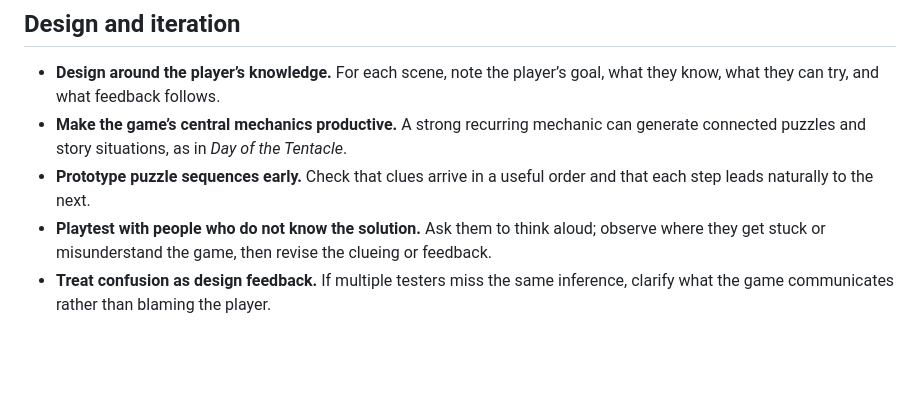
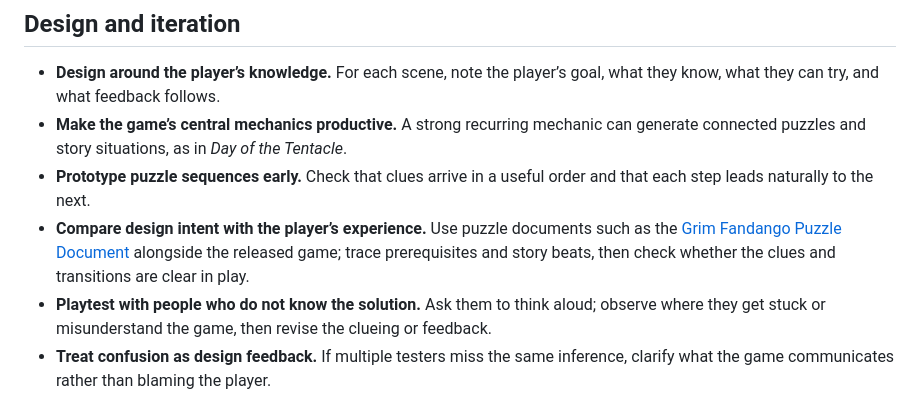
Before and after one commit to timleader/gba-demo, a Markdown page: adventure-game-best-practices.md, the part around the change. Drawn GitHub-style; blank space fills up the shorter version.

Commit message:
Add Grim Fandango puzzle document reference
Co-authored-by: timleader <2222579+timleader@users.noreply.github.com>

```diff
--- a/adventure-game-best-practices.md
+++ b/adventure-game-best-practices.md
@@ -26,6 +26,7 @@ Practical principles distilled from the resources and example games in [Resource
 - **Design around the player’s knowledge.** For each scene, note the player’s goal, what they know, what they can try, and what feedback follows.
 - **Make the game’s central mechanics productive.** A strong recurring mechanic can generate connected puzzles and story situations, as in *Day of the Tentacle*.
 - **Prototype puzzle sequences early.** Check that clues arrive in a useful order and that each step leads naturally to the next.
+- **Compare design intent with the player’s experience.** Use puzzle documents such as the [Grim Fandango Puzzle Document](https://grimfandango.network/media/Grim_Fandango_Puzzle_Document.pdf) alongside the released game; trace prerequisites and story beats, then check whether the clues and transitions are clear in play.
 - **Playtest with people who do not know the solution.** Ask them to think aloud; observe where they get stuck or misunderstand the game, then revise the clueing or feedback.
 - **Treat confusion as design feedback.** If multiple testers miss the same inference, clarify what the game communicates rather than blaming the player.
 - **Study examples deliberately.** When replaying games such as *Broken Sword*, *Grim Fandango*, or *Monkey Island*, track goals, clues, pacing, character moments, and how the game handles failed attempts.
```
Also changed, not shown: adventure-game-writing-resources.md (+1 -0 lines).
